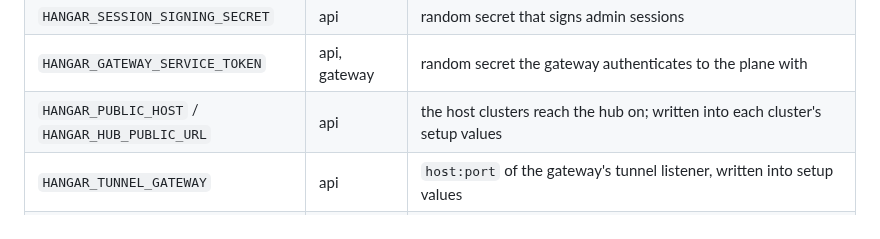
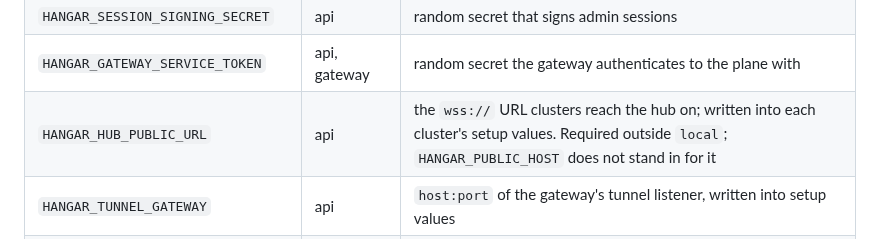
Before and after one commit to wingsmith-dev/wingsmith, a Markdown page: docs/operations/deploy-plane.md, the part around the change. Rendered like a GitHub page.

Commit message:
fix hub address setting docs

```diff
--- a/docs/operations/deploy-plane.md
+++ b/docs/operations/deploy-plane.md
@@ -70,7 +70,7 @@ plane:
 | `HANGAR_ADMIN_PASSWORD_HASH` | api | bcrypt hash of the admin password, see below |
 | `HANGAR_SESSION_SIGNING_SECRET` | api | random secret that signs admin sessions |
 | `HANGAR_GATEWAY_SERVICE_TOKEN` | api, gateway | random secret the gateway authenticates to the plane with |
-| `HANGAR_PUBLIC_HOST` / `HANGAR_HUB_PUBLIC_URL` | api | the host clusters reach the hub on; written into each cluster's setup values |
+| `HANGAR_HUB_PUBLIC_URL` | api | the `wss://` URL clusters reach the hub on; written into each cluster's setup values. Required outside `local`; `HANGAR_PUBLIC_HOST` does not stand in for it |
 | `HANGAR_TUNNEL_GATEWAY` | api | `host:port` of the gateway's tunnel listener, written into setup values |
 | `HANGAR_OPERATOR_IMAGE` / `HANGAR_AGENT_IMAGE` | api | the images clusters install, pinned to a tag |
 | `HANGAR_SETUP_CHART_REF` / `HANGAR_SETUP_CHART_VERSION` | api | where clusters pull `cluster-setup` from |
```
